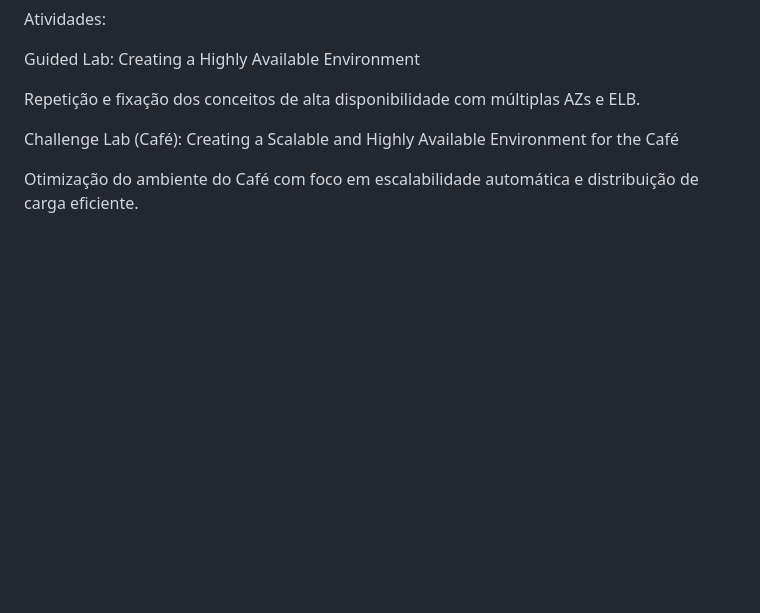
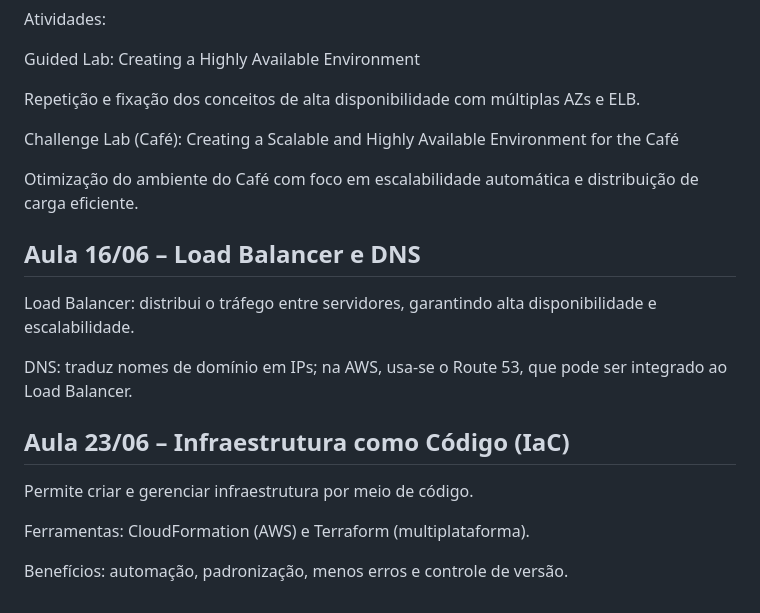
Before and after one commit to GabrielGomesRodrigues/das2-2025, a Markdown page: README.md, the part around the change. Drawn GitHub-style; blank space fills up the shorter version.

```diff
--- a/README.md
+++ b/README.md
@@ -214,3 +214,17 @@ Repetição e fixação dos conceitos de alta disponibilidade com múltiplas AZs
 Challenge Lab (Café): Creating a Scalable and Highly Available Environment for the Café
 
 Otimização do ambiente do Café com foco em escalabilidade automática e distribuição de carga eficiente.
+
+## Aula 16/06 – Load Balancer e DNS
+
+Load Balancer: distribui o tráfego entre servidores, garantindo alta disponibilidade e escalabilidade.
+
+DNS: traduz nomes de domínio em IPs; na AWS, usa-se o Route 53, que pode ser integrado ao Load Balancer.
+
+## Aula 23/06 – Infraestrutura como Código (IaC)
+
+Permite criar e gerenciar infraestrutura por meio de código.
+
+Ferramentas: CloudFormation (AWS) e Terraform (multiplataforma).
+
+Benefícios: automação, padronização, menos erros e controle de versão.
```
